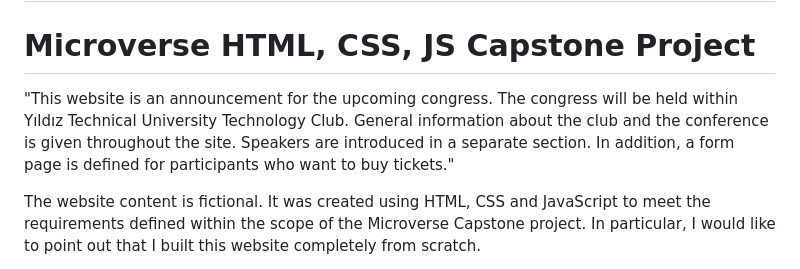
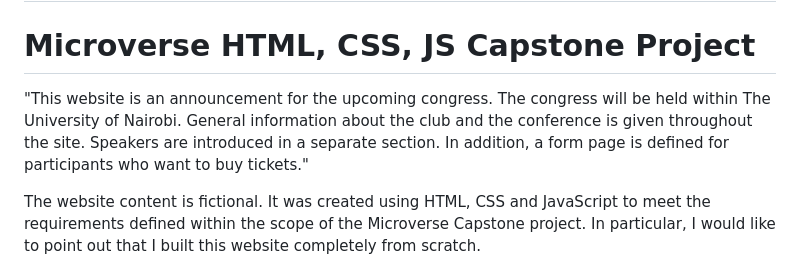
Before and after one commit to mumo-esther/microverse-capstone-1, a Markdown page: README.md, the part around the change. Drawn GitHub-style.

```diff
--- a/README.md
+++ b/README.md
@@ -25,7 +25,7 @@
 
 
 # Microverse HTML, CSS, JS Capstone Project
-"This website is an announcement for the upcoming congress. The congress will be held within Yıldız Technical University Technology Club. General information about the club and the conference is given throughout the site. Speakers are introduced in a separate section. In addition, a form page is defined for participants who want to buy tickets."
+"This website is an announcement for the upcoming congress. The congress will be held within The University of Nairobi. General information about the club and the conference is given throughout the site. Speakers are introduced in a separate section. In addition, a form page is defined for participants who want to buy tickets."
 
 The website content is fictional. It was created using HTML, CSS and JavaScript to meet the requirements defined within the scope of the Microverse Capstone project. In particular, I would like to point out that I built this website completely from scratch.
 
```
